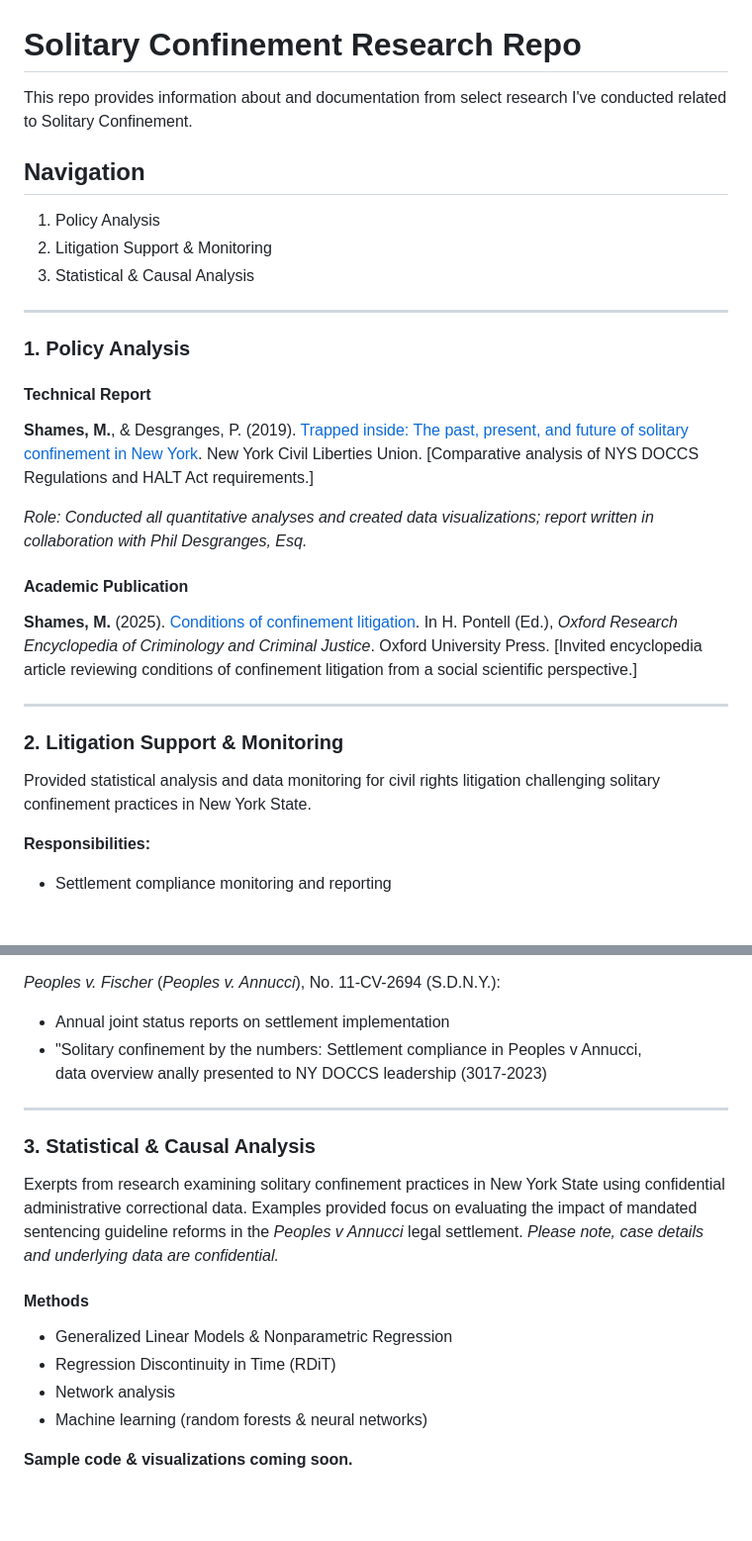
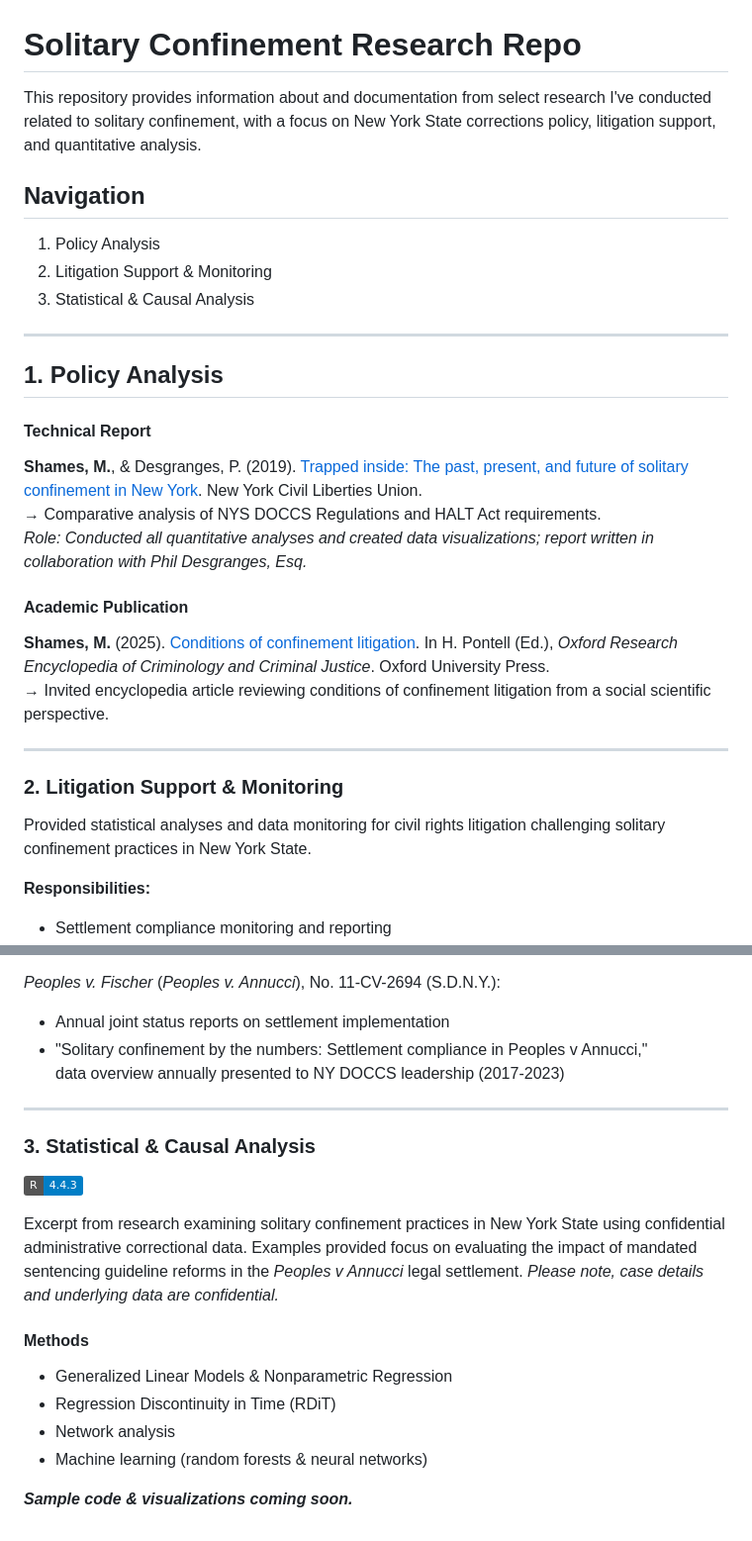
Before and after one commit to m-shames/portfolio, a Markdown page: projects/solitary-confinement/README.md, 2 parts joined by grey strips. Shown: that part at 99% size. GitHub-like rendering; badges without logos; blank space fills up the shorter version.

Commit message:
update solitary proj readme

```diff
--- a/projects/solitary-confinement/README.md
+++ b/projects/solitary-confinement/README.md
@@ -1,7 +1,7 @@
 # Solitary Confinement Research Repo
-
-This repo provides information about and documentation from select research I've conducted related to Solitary Confinement.
-
+This repository provides information about and documentation from select research
+I've conducted related to solitary confinement, with a focus on New York State
+corrections policy, litigation support, and quantitative analysis.
 
 ## Navigation
 
@@ -11,18 +11,16 @@ This repo provides information about and documentation from select research I've
 
 ----
 
-### 1. Policy Analysis
+## 1. Policy Analysis
 
 #### Technical Report
-
 **Shames, M.**, & Desgranges, P. (2019). [Trapped inside: The past, present, and future of solitary confinement in New York](https://www.nyclu.org/uploads/2019/10/201910_nyclu_solitary_web.pdf). New York Civil Liberties Union.
-[Comparative analysis of NYS DOCCS Regulations and HALT Act requirements.]
-
+→ Comparative analysis of NYS DOCCS Regulations and HALT Act requirements.
 *Role: Conducted all quantitative analyses and created data visualizations; report written in collaboration with Phil Desgranges, Esq.*
 
 #### Academic Publication
-**Shames, M.** (2025). [Conditions of confinement litigation](https://doi.org/10.1093/acrefore/9780190264079.013.877). In H. Pontell (Ed.),
-*Oxford Research Encyclopedia of Criminology and Criminal Justice*. Oxford University Press. [Invited encyclopedia article reviewing conditions of confinement litigation from a social scientific perspective.]
+**Shames, M.** (2025). [Conditions of confinement litigation](https://doi.org/10.1093/acrefore/9780190264079.013.877). In H. Pontell (Ed.), *Oxford Research Encyclopedia of Criminology and Criminal Justice*. Oxford University Press.
+→ Invited encyclopedia article reviewing conditions of confinement litigation from a social scientific perspective.
 <!--
 [→ View code & visualizations](https://github.com/m-shames/conditions-of-confinement)
 -->
@@ -31,7 +29,7 @@ This repo provides information about and documentation from select research I've
 
 ### 2. Litigation Support & Monitoring
 
-Provided statistical analysis and data monitoring for civil rights litigation challenging solitary confinement practices in New York State.
+Provided statistical analyses and data monitoring for civil rights litigation challenging solitary confinement practices in New York State.
 
 **Responsibilities:**
 - Settlement compliance monitoring and reporting
@@ -49,14 +47,16 @@ Provided statistical analysis and data monitoring for civil rights litigation ch
 *Peoples v. Fischer* (*Peoples v. Annucci*), No. 11-CV-2694 (S.D.N.Y.):
 
   - Annual joint status reports on settlement implementation
-  - "Solitary confinement by the numbers: Settlement compliance in Peoples v Annucci,
-    data overview anally presented to NY DOCCS leadership (3017-2023)
+  - "Solitary confinement by the numbers: Settlement compliance in Peoples v Annucci,"
+    data overview annually presented to NY DOCCS leadership (2017-2023)
 
 ----
 
 ### 3. Statistical & Causal Analysis
+![R version 4.4.3](https://img.shields.io/badge/R-4.4.3-blue)
 
-Exerpts from research examining solitary confinement practices in New York State
+
+Excerpt from research examining solitary confinement practices in New York State
 using confidential administrative correctional data. Examples provided focus on
 evaluating the impact of mandated sentencing guideline reforms in the *Peoples v Annucci* legal settlement.
 *Please note, case details and underlying data are confidential.*
@@ -67,7 +67,7 @@ evaluating the impact of mandated sentencing guideline reforms in the *Peoples v
 - Network analysis
 - Machine learning (random forests & neural networks)
 
-**Sample code & visualizations coming soon.**
+***Sample code & visualizations coming soon.***
 
 <!--
 ### Code Examples
```
